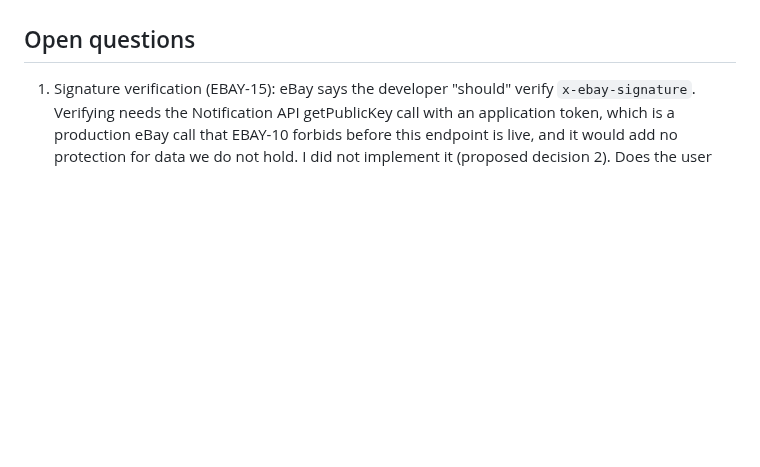
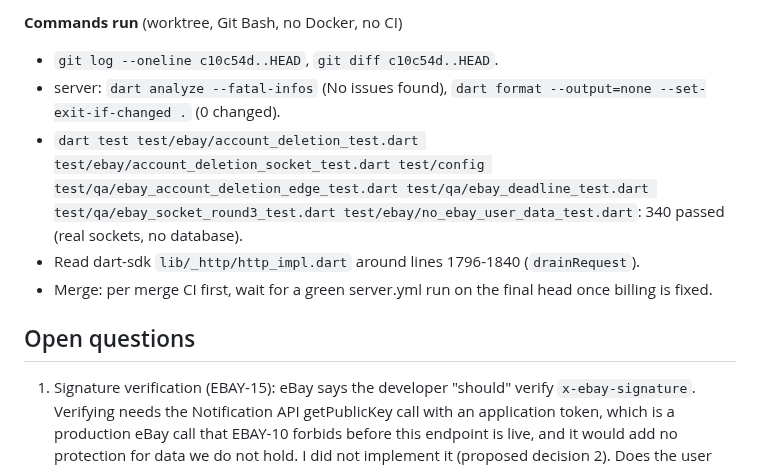
Before and after one commit to bartbasi/boardgame, a Markdown page: docs/handoffs/T-084.md, the part around one of its changes. Rendered like a GitHub page; blank space fills up the shorter version.

Commit message:
T-084: code review round 3
Co-Authored-By: Claude Opus 5.5 <noreply@anthropic.com>

```diff
--- a/docs/handoffs/T-084.md
+++ b/docs/handoffs/T-084.md
@@ -307,3 +341,11 @@ Round 3, 2026-10-15. All suites green; no bugs. **CI could not run (GitHub Actio
+**Commands run** (worktree, Git Bash, no Docker, no CI)
+
+- `git log --oneline c10c54d..HEAD`, `git diff c10c54d..HEAD`.
+- server: `dart analyze --fatal-infos` (No issues found), `dart format --output=none --set-exit-if-changed .` (0 changed).
+- `dart test test/ebay/account_deletion_test.dart test/ebay/account_deletion_socket_test.dart test/config test/qa/ebay_account_deletion_edge_test.dart test/qa/ebay_deadline_test.dart test/qa/ebay_socket_round3_test.dart test/ebay/no_ebay_user_data_test.dart`: 340 passed (real sockets, no database).
+- Read dart-sdk `lib/_http/http_impl.dart` around lines 1796-1840 (`drainRequest`).
+- Merge: per merge CI first, wait for a green server.yml run on the final head once billing is fixed.
+
 ## Open questions
 
 1. Signature verification (EBAY-15): eBay says the developer "should" verify `x-ebay-signature`. Verifying needs the Notification API getPublicKey call with an application token, which is a production eBay call that EBAY-10 forbids before this endpoint is live, and it would add no protection for data we do not hold. I did not implement it (proposed decision 2). Does the user agree, or should a later ticket add it once production credentials exist?
```
Also changed, not shown: other parts of docs/handoffs/T-084.md (+34 -0 lines).
